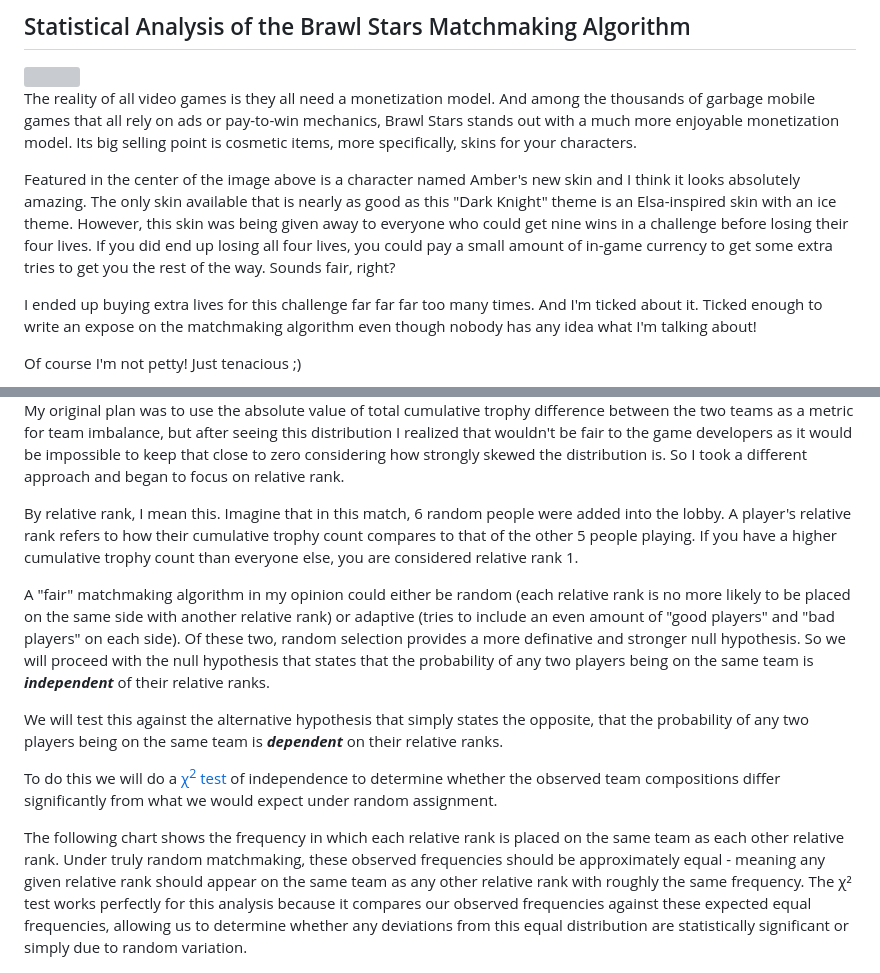
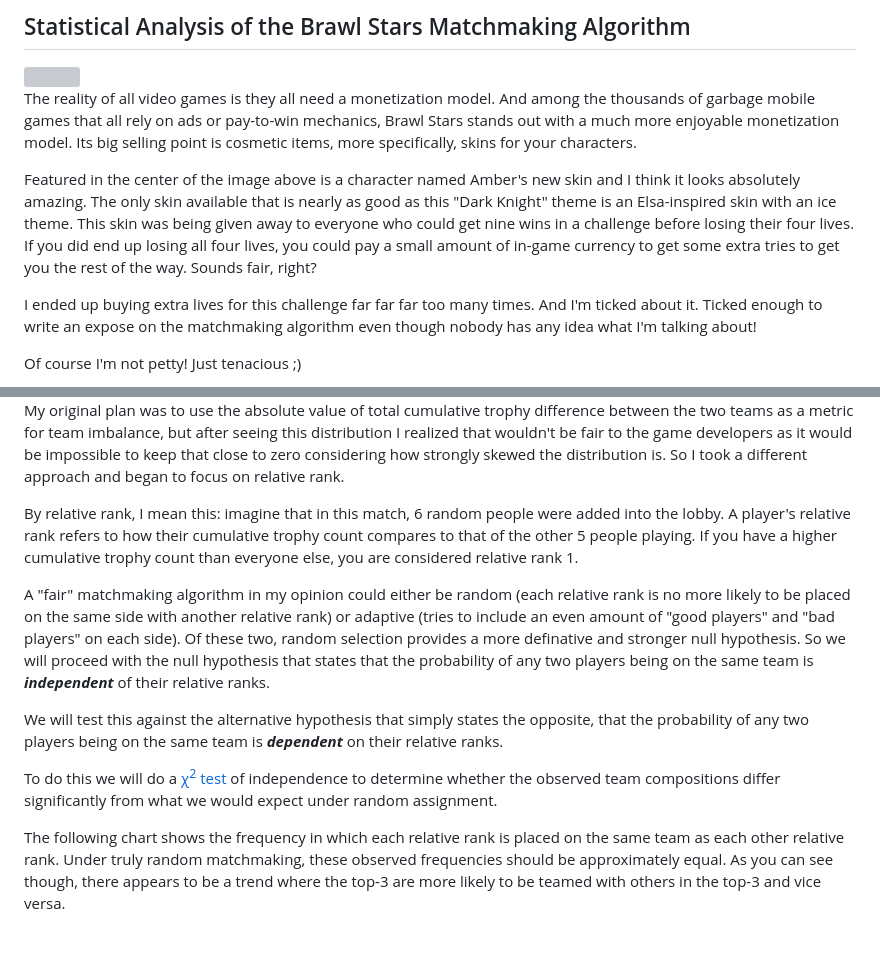
Before and after one commit to andrewjdarley/andrewjdarley.github.io, a Markdown page: pages/portfolio/brawlstars-stats.md, 2 parts joined by grey strips. GitHub-like rendering; blank space fills up the shorter version; grey boxes are pictures that could not be loaded.

Commit message:
added bs analysis

```diff
--- a/pages/portfolio/brawlstars-stats.md
+++ b/pages/portfolio/brawlstars-stats.md
@@ -4,7 +4,7 @@
 
 The reality of all video games is they all need a monetization model. And among the thousands of garbage mobile games that all rely on ads or pay-to-win mechanics, Brawl Stars stands out with a much more enjoyable monetization model. Its big selling point is cosmetic items, more specifically, skins for your characters.
 
-Featured in the center of the image above is a character named Amber's new skin and I think it looks absolutely amazing. The only skin available that is nearly as good as this "Dark Knight" theme is an Elsa-inspired skin with an ice theme. However, this skin was being given away to everyone who could get nine wins in a challenge before losing their four lives. If you did end up losing all four lives, you could pay a small amount of in-game currency to get some extra tries to get you the rest of the way. Sounds fair, right?
+Featured in the center of the image above is a character named Amber's new skin and I think it looks absolutely amazing. The only skin available that is nearly as good as this "Dark Knight" theme is an Elsa-inspired skin with an ice theme. This skin was being given away to everyone who could get nine wins in a challenge before losing their four lives. If you did end up losing all four lives, you could pay a small amount of in-game currency to get some extra tries to get you the rest of the way. Sounds fair, right?
 
 I ended up buying extra lives for this challenge far far far too many times. And I'm ticked about it. Ticked enough to write an expose on the matchmaking algorithm even though nobody has any idea what I'm talking about!
 
@@ -44,7 +44,7 @@ To start I wanted to familiarize myself with the data. So I created a histogram
 
 My original plan was to use the absolute value of total cumulative trophy difference between the two teams as a metric for team imbalance, but after seeing this distribution I realized that wouldn't be fair to the game developers as it would be impossible to keep that close to zero considering how strongly skewed the distribution is. So I took a different approach and began to focus on relative rank.
 
-By relative rank, I mean this. Imagine that in this match, 6 random people were added into the lobby. A player's relative rank refers to how their cumulative trophy count compares to that of the other 5 people playing. If you have a higher cumulative trophy count than everyone else, you are considered relative rank 1.
+By relative rank, I mean this: imagine that in this match, 6 random people were added into the lobby. A player's relative rank refers to how their cumulative trophy count compares to that of the other 5 people playing. If you have a higher cumulative trophy count than everyone else, you are considered relative rank 1.
 
 A "fair" matchmaking algorithm in my opinion could either be random (each relative rank is no more likely to be placed on the same side with another relative rank) or adaptive (tries to include an even amount of "good players" and "bad players" on each side). Of these two, random selection provides a more definative and stronger null hypothesis. So we will proceed with the null hypothesis that states that the probability of any two players being on the same team is <b><i>independent</i></b> of their relative ranks.
 
@@ -52,6 +52,6 @@ We will test this against the alternative hypothesis that simply states the oppo
 
 To do this we will do a <a href="https://en.wikipedia.org/wiki/Chi-squared_test"> χ<sup>2</sup> test</a> of independence to determine whether the observed team compositions differ significantly from what we would expect under random assignment.
 
-The following chart shows the frequency in which each relative rank is placed on the same team as each other relative rank. Under truly random matchmaking, these observed frequencies should be approximately equal - meaning any given relative rank should appear on the same team as any other relative rank with roughly the same frequency. The χ² test works perfectly for this analysis because it compares our observed frequencies against these expected equal frequencies, allowing us to determine whether any deviations from this equal distribution are statistically significant or simply due to random variation.
+The following chart shows the frequency in which each relative rank is placed on the same team as each other relative rank. Under truly random matchmaking, these observed frequencies should be approximately equal. As you can see though, there appears to be a trend where the top-3 are more likely to be teamed with others in the top-3 and vice versa.
 
 <img src="/images/chi_table.png">
```
Also changed, not shown: other parts of pages/portfolio/brawlstars-stats.md (+20 -0 lines), images/bs-chitable.png (added), images/bs-invalid.png (added), images/preteamers.png (added).
